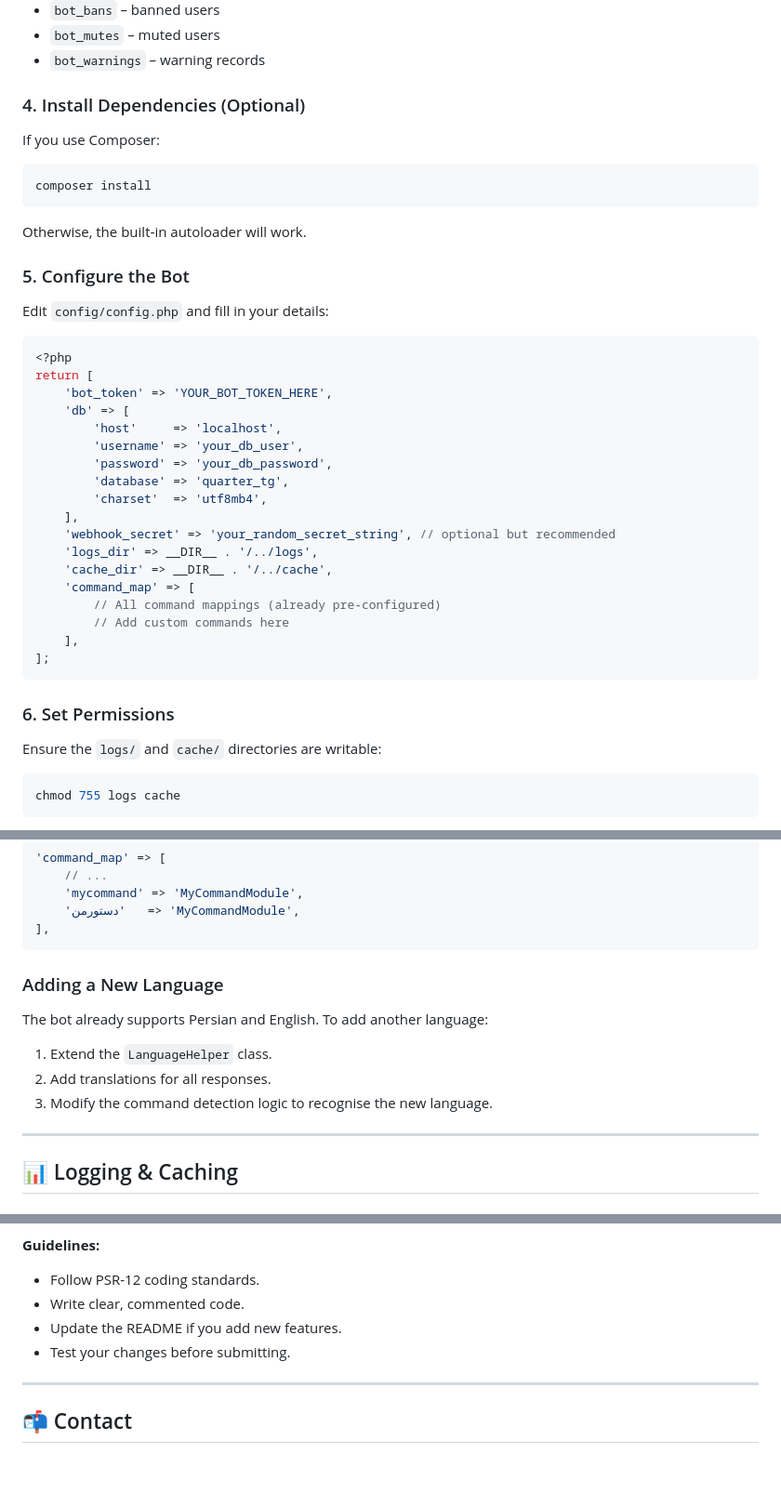
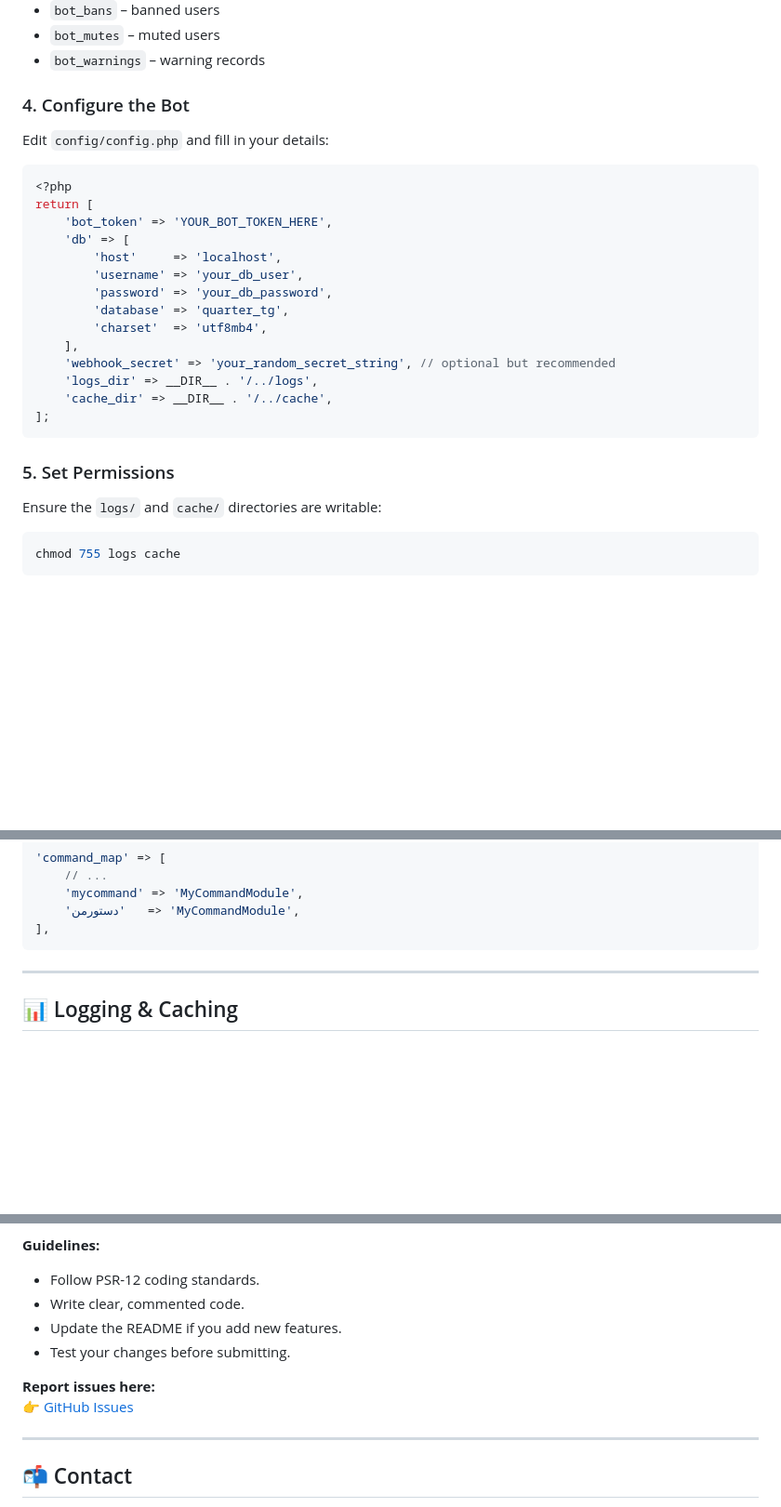
Before and after one commit to parhampa/quarter_tg, a Markdown page: README.md, 3 parts joined by grey strips. Shown at 93% size. Drawn GitHub-style; blank space fills up the shorter version.

````diff
--- a/README.md
+++ b/README.md
@@ -100,15 +95,9 @@ This creates all required tables:
 - `bot_mutes` – muted users
 - `bot_warnings` – warning records
 
-### 4. Install Dependencies (Optional)
-If you use Composer:
-```bash
-composer install
-```
-Otherwise, the built‑in autoloader will work.
+### 4. Configure the Bot
+Edit `config/config.php` and fill in your details:
 
-### 5. Configure the Bot
-Edit `config/config.php` and fill in your details:
 ```php
 <?php
 return [
@@ -123,14 +112,10 @@ return [
     'webhook_secret' => 'your_random_secret_string', // optional but recommended
     'logs_dir' => __DIR__ . '/../logs',
     'cache_dir' => __DIR__ . '/../cache',
-    'command_map' => [
-        // All command mappings (already pre‑configured)
-        // Add custom commands here
-    ],
 ];
 ```
 
-### 6. Set Permissions
+### 5. Set Permissions
 Ensure the `logs/` and `cache/` directories are writable:
 ```bash
 chmod 755 logs cache
@@ -323,12 +307,6 @@ class MyCommandModule
     'دستورمن'   => 'MyCommandModule',
 ],
 ```
-
-### Adding a New Language
-The bot already supports Persian and English. To add another language:
-1. Extend the `LanguageHelper` class.
-2. Add translations for all responses.
-3. Modify the command detection logic to recognise the new language.
 
 ---
 
@@ -373,6 +351,9 @@ Contributions are welcome! Whether it's a bug fix, new feature, or documentation
 - Update the README if you add new features.
 - Test your changes before submitting.
 
+**Report issues here:**
+👉 [GitHub Issues](https://github.com/parhampa/quarter_tg/issues)
+
 ---
 
 ## 📬 Contact
````
Also changed, not shown: other parts of README.md (+0 -8 lines).
